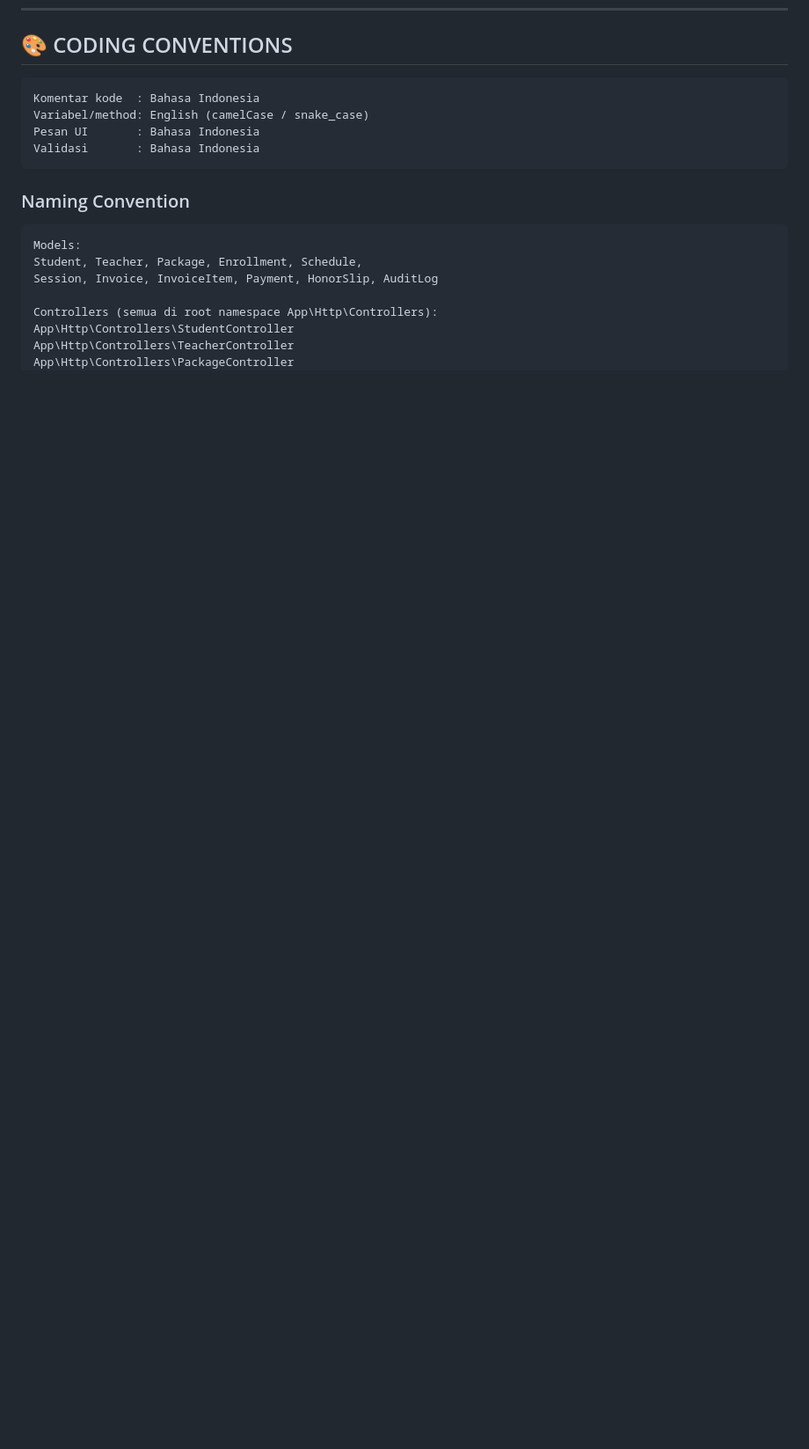
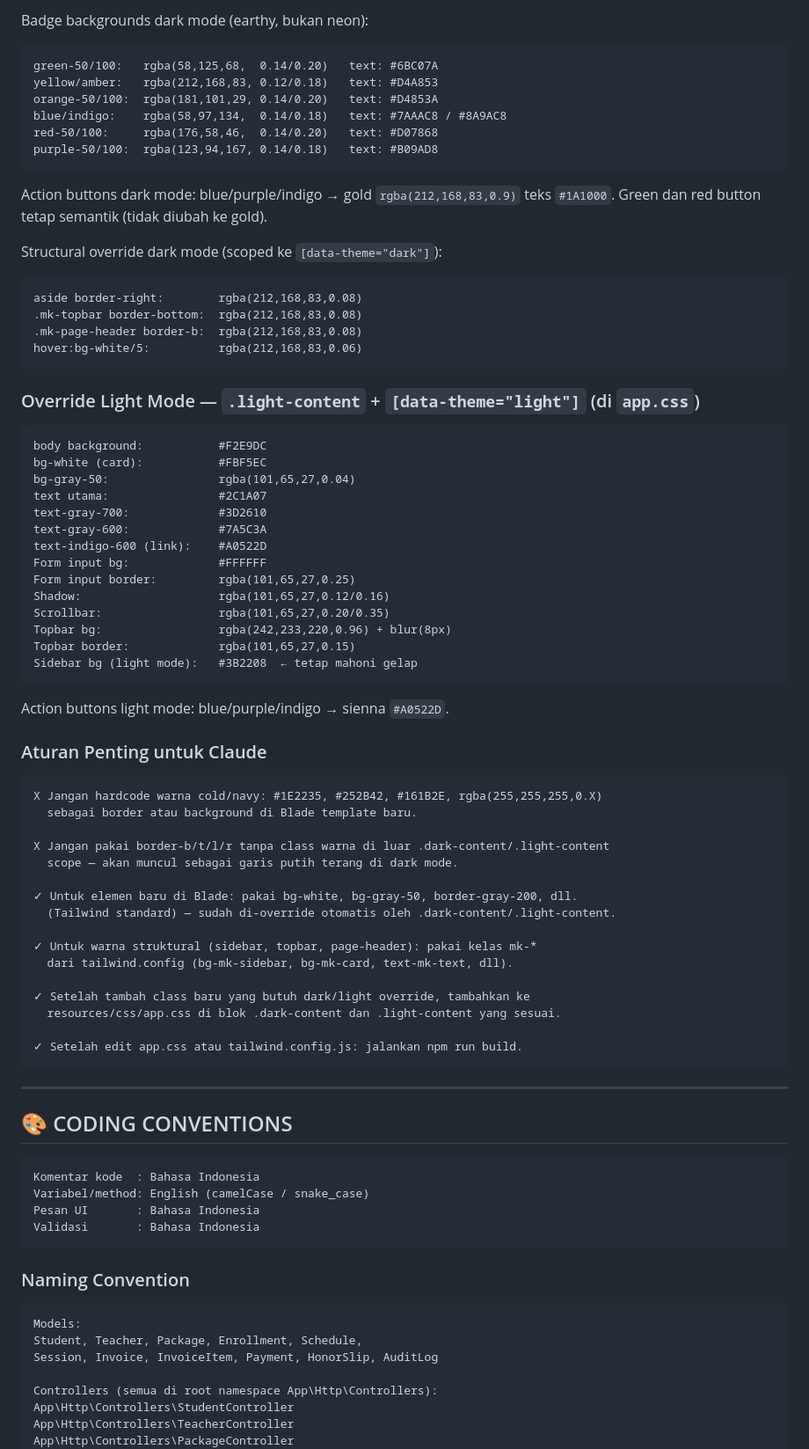
Before and after one commit to rafaellubis/musik-kita-ops, a Markdown page: CLAUDE.md, the part around one of its changes. Shown at 88% size. GitHub-like rendering; blank space fills up the shorter version.

````diff
--- a/CLAUDE.md
+++ b/CLAUDE.md
@@ -603,3 +676,68 @@ X php artisan migrate:fresh pada database utama (mk_operasional) TANPA konfirmas
+Badge backgrounds dark mode (earthy, bukan neon):
+```
+green-50/100:   rgba(58,125,68,  0.14/0.20)   text: #6BC07A
+yellow/amber:   rgba(212,168,83, 0.12/0.18)   text: #D4A853
+orange-50/100:  rgba(181,101,29, 0.14/0.20)   text: #D4853A
+blue/indigo:    rgba(58,97,134,  0.14/0.18)   text: #7AAAC8 / #8A9AC8
+red-50/100:     rgba(176,58,46,  0.14/0.20)   text: #D07868
+purple-50/100:  rgba(123,94,167, 0.14/0.18)   text: #B09AD8
+```
+
+Action buttons dark mode: blue/purple/indigo → gold `rgba(212,168,83,0.9)` teks `#1A1000`.
+Green dan red button tetap semantik (tidak diubah ke gold).
+
+Structural override dark mode (scoped ke `[data-theme="dark"]`):
+```
+aside border-right:        rgba(212,168,83,0.08)
+.mk-topbar border-bottom:  rgba(212,168,83,0.08)
+.mk-page-header border-b:  rgba(212,168,83,0.08)
+hover:bg-white/5:          rgba(212,168,83,0.06)
+```
+
+### Override Light Mode — `.light-content` + `[data-theme="light"]` (di `app.css`)
+
+```
+body background:           #F2E9DC
+bg-white (card):           #FBF5EC
+bg-gray-50:                rgba(101,65,27,0.04)
+text utama:                #2C1A07
+text-gray-700:             #3D2610
+text-gray-600:             #7A5C3A
+text-indigo-600 (link):    #A0522D
+Form input bg:             #FFFFFF
+Form input border:         rgba(101,65,27,0.25)
+Shadow:                    rgba(101,65,27,0.12/0.16)
+Scrollbar:                 rgba(101,65,27,0.20/0.35)
+Topbar bg:                 rgba(242,233,220,0.96) + blur(8px)
+Topbar border:             rgba(101,65,27,0.15)
+Sidebar bg (light mode):   #3B2208  ← tetap mahoni gelap
+```
+
+Action buttons light mode: blue/purple/indigo → sienna `#A0522D`.
+
+### Aturan Penting untuk Claude
+
+```
+X Jangan hardcode warna cold/navy: #1E2235, #252B42, #161B2E, rgba(255,255,255,0.X)
+  sebagai border atau background di Blade template baru.
+
+X Jangan pakai border-b/t/l/r tanpa class warna di luar .dark-content/.light-content
+  scope — akan muncul sebagai garis putih terang di dark mode.
+
+✓ Untuk elemen baru di Blade: pakai bg-white, bg-gray-50, border-gray-200, dll.
+  (Tailwind standard) — sudah di-override otomatis oleh .dark-content/.light-content.
+
+✓ Untuk warna struktural (sidebar, topbar, page-header): pakai kelas mk-*
+  dari tailwind.config (bg-mk-sidebar, bg-mk-card, text-mk-text, dll).
+
+✓ Setelah tambah class baru yang butuh dark/light override, tambahkan ke
+  resources/css/app.css di blok .dark-content dan .light-content yang sesuai.
+
+✓ Setelah edit app.css atau tailwind.config.js: jalankan npm run build.
+```
+
+---
+
 ## 🎨 CODING CONVENTIONS
 
 ```
````
Also changed, not shown: other parts of CLAUDE.md (+73 -0 lines).
